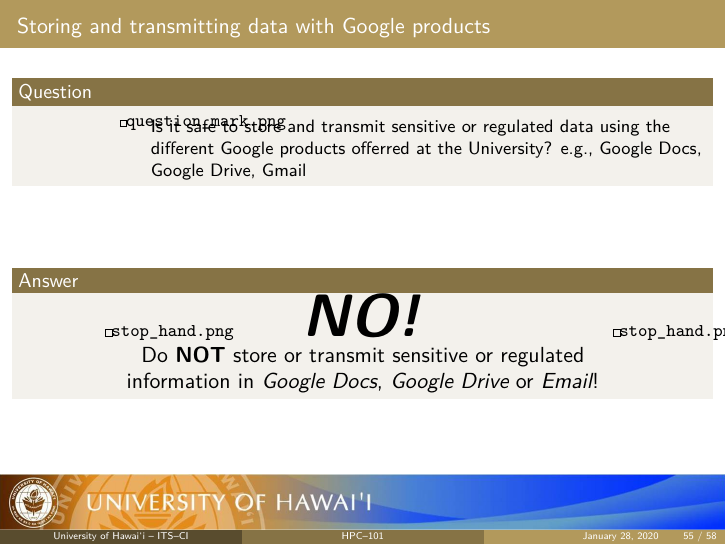
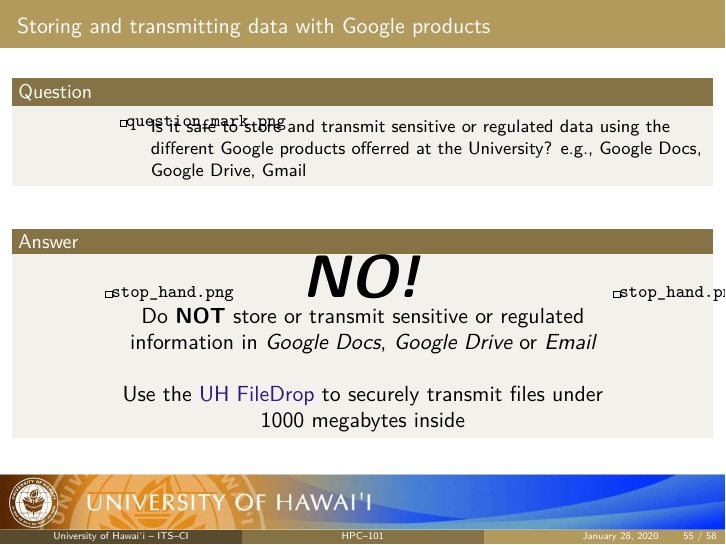
Before and after one commit to UH-CI/presentations, LaTeX slides (hpc_101/paper.tex, which reads hpc_101/sections/04_security.tex): page 56 of 59. Compiled offline with pdfLaTeX; a LaTeX package or settings file that is missing is left out.

Commit message:
addition of uh filedrop

```diff
--- a/hpc_101/sections/04_security.tex
+++ b/hpc_101/sections/04_security.tex
@@ -326,7 +326,7 @@
 \begin{column}{0.15\textwidth}\hfill\includegraphics[scale=0.05]{stop_hand.png}\end{column}
 \begin{column}{0.70\textwidth}
     \centering
-    {\HUGE \textbf{\textit{NO!}}}\Large~\\Do \textbf{NOT} store or transmit sensitive or regulated information in \emph{Google Docs}, \emph{Google Drive} or \emph{Email}!
+    {\HUGE \textbf{\textit{NO!}}}\Large~\\Do \textbf{NOT} store or transmit sensitive or regulated information in \emph{Google Docs}, \emph{Google Drive} or \emph{Email}~\\~\\Use the \href{https://www.hawaii.edu/filedrop/}{UH FileDrop} to securely transmit files under 1000 megabytes inside
 \end{column}
 \begin{column}{0.15\textwidth}\includegraphics[scale=0.05]{stop_hand.png}\end{column}
 \end{columns}
```
